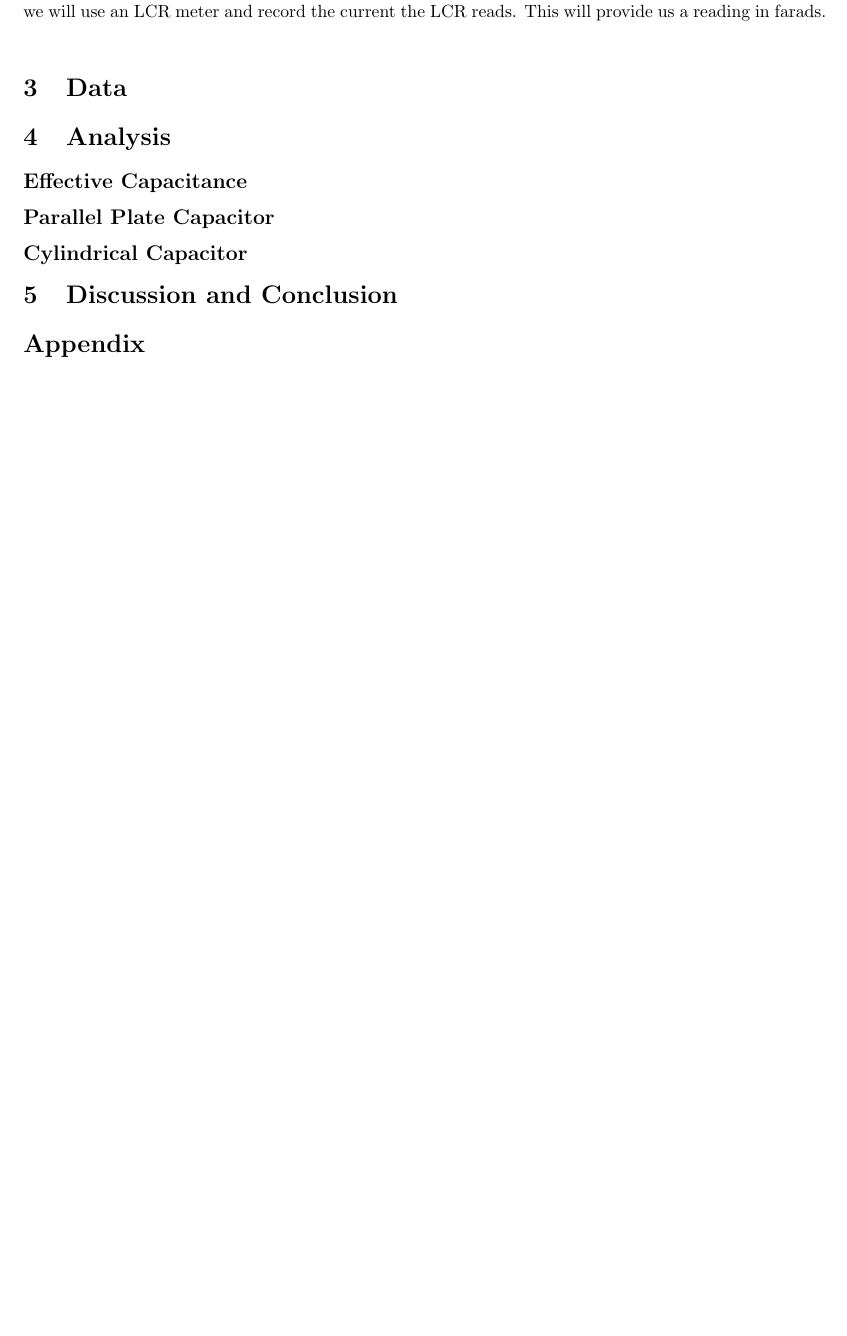
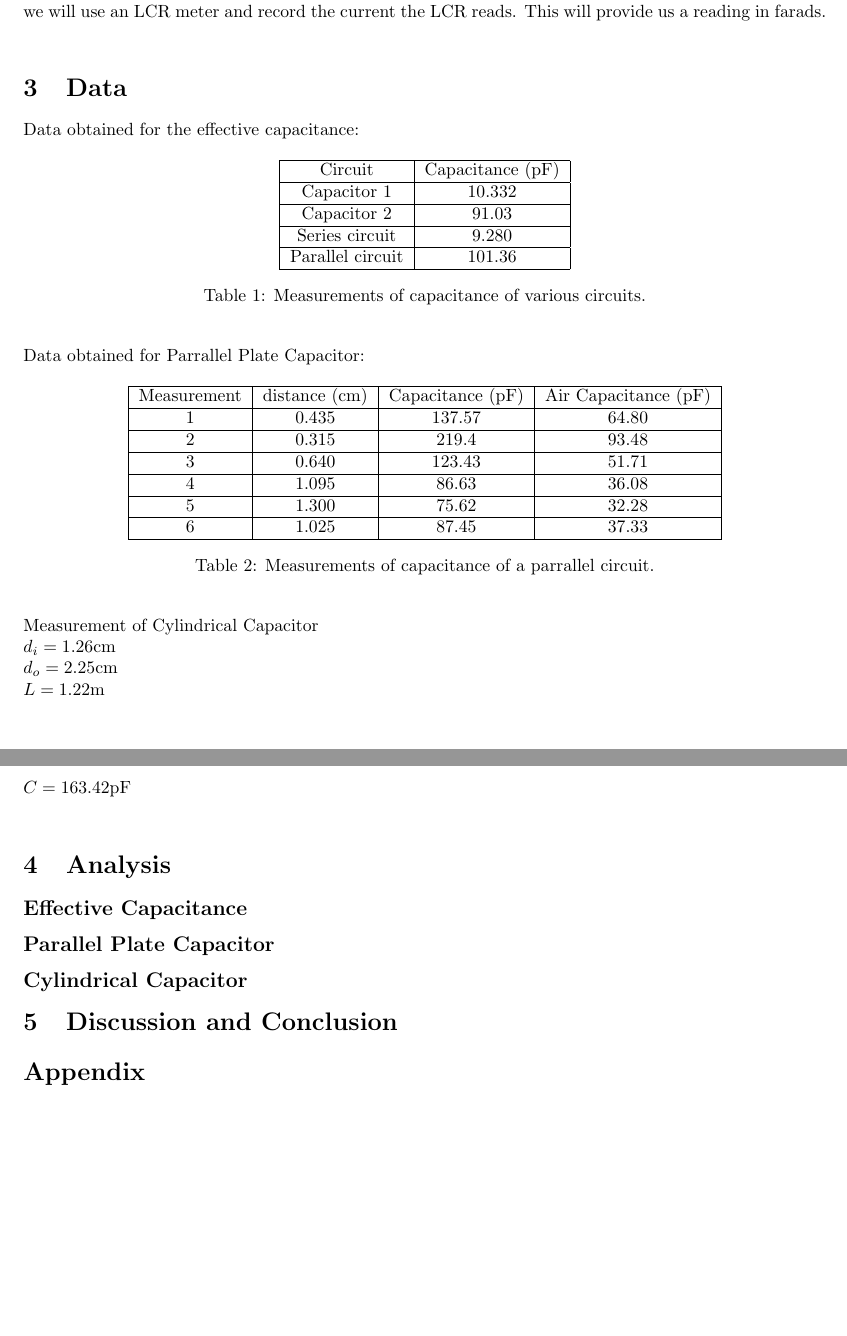
Before and after one commit to MoonBasedKas/Physlab6, a LaTeX document (main.tex): part of page 1 of 4 before the commit and two parts of pages 1 and 2 of 5 after it, the two joined at a grey line, cut so that both start at the same text, the shorter picture padded with empty space. Compiled offline with pdfLaTeX.

Commit message:
Added data section

```diff
--- a/main.tex
+++ b/main.tex
@@ -84,6 +84,56 @@ This will provide us a reading in farads.\\
 % --- Data --- %
 \section{Data}
 
+Data obtained for the effective capacitance:
+\begin{table}[!h]\label{Table 1}
+  \begin{center}
+    \begin{tabular}{|c|c|}
+      \hline
+      Circuit & Capacitance (pF) \\
+      \hline
+      Capacitor 1    & 10.332                     \\
+      \hline
+      Capacitor 2    & 91.03          \\
+      \hline
+      Series circuit     & 9.280                    \\
+      \hline
+      Parallel circuit     & 101.36                 \\
+      \hline
+    \end{tabular}
+    \caption[short]{Measurements of capacitance of various circuits.}
+  \end{center}
+\end{table}
+
+Data obtained for Parrallel Plate Capacitor:
+\begin{table}[!h]\label{Table 2}
+  \begin{center}
+    \begin{tabular}{|c|c|c|c|}
+      \hline
+      Measurement & distance (cm) & Capacitance (pF) & Air Capacitance (pF) \\
+      \hline
+      1    &  0.435 & 137.57 &     64.80              \\
+      \hline
+      2    &  0.315     & 219.4&   93.48 \\
+      \hline
+      3     &      0.640    & 123.43 &  51.71         \\
+      \hline
+      4     &    1.095    & 86.63 &     36.08     \\
+      \hline
+      5     &     1.300   & 75.62 &       32.28   \\
+      \hline
+      6     &    1.025    & 87.45 &       37.33   \\
+      \hline
+    \end{tabular}
+    \caption[short]{Measurements of capacitance of a parrallel circuit.}
+  \end{center}
+\end{table}
+
+Measurement of Cylindrical Capacitor\\
+$d_{i} = 1.26$cm\\
+$d_{o} = 2.25$cm\\
+$L = 1.22$m\\
+$C = 163.42$pF\\
+
 % --- Analysis --- %
 \section{Analysis}
 \subsection*{Effective Capacitance}
```
